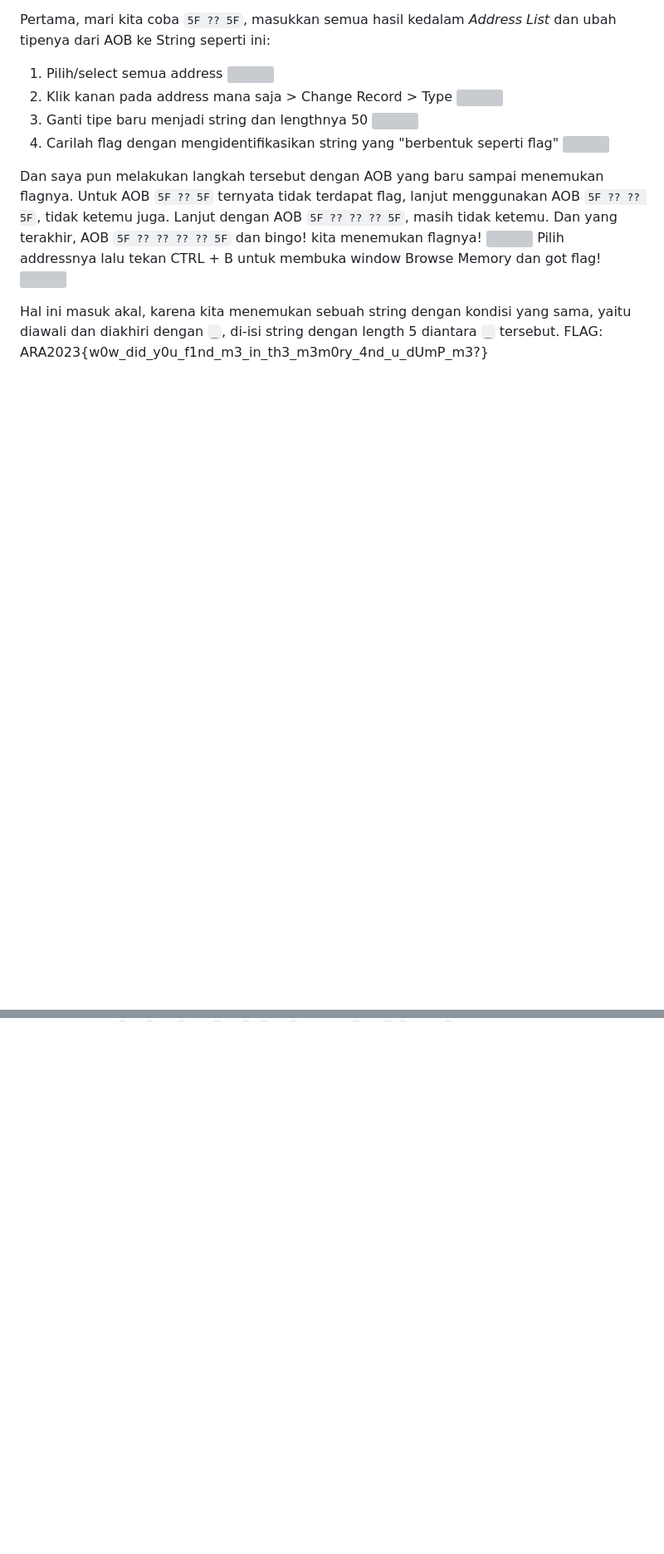
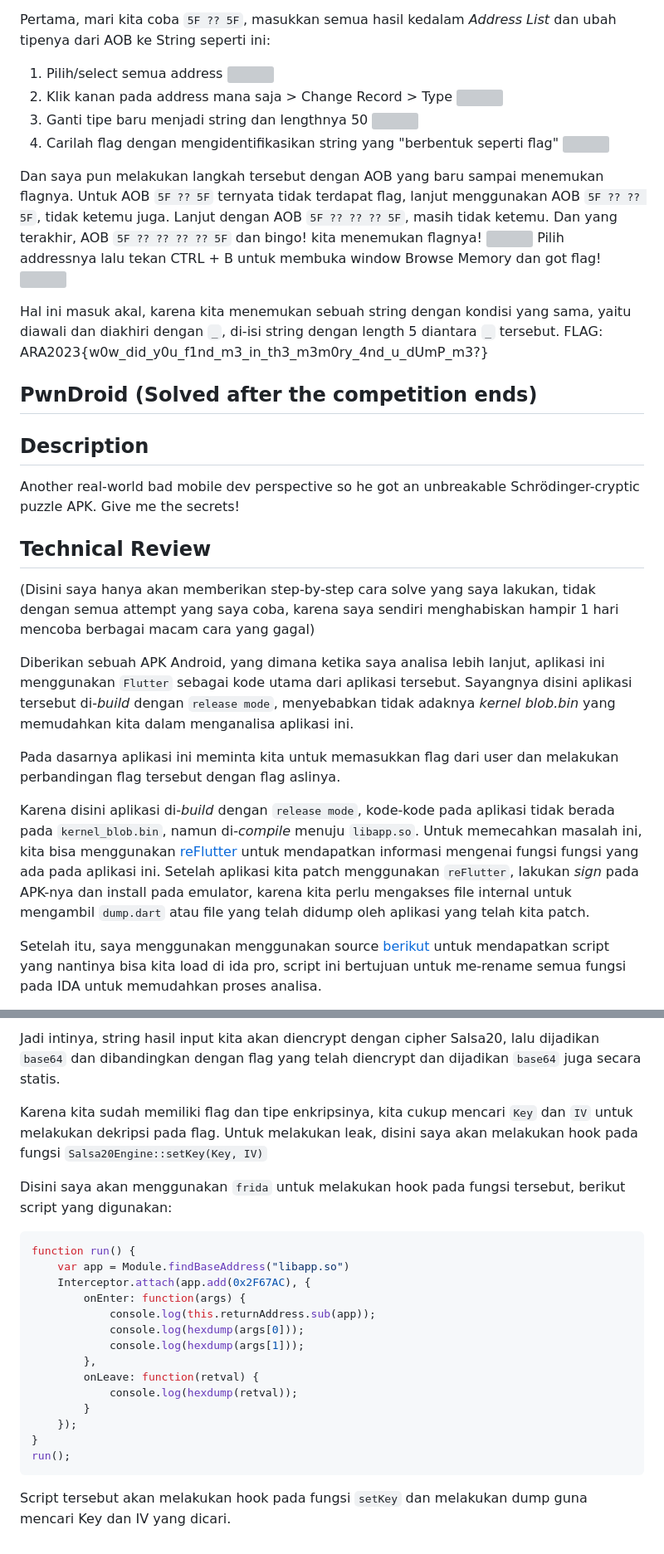
Before and after one commit to TCP1P/TCP1P_CTF_writeup, a Markdown page: 2023/ARACTF2023/README.md, 2 parts joined by grey strips. Shown: that part at 83% size. Rendered like a GitHub page; blank space fills up the shorter version; grey boxes are pictures that could not be loaded.

````diff
--- a/2023/ARACTF2023/README.md
+++ b/2023/ARACTF2023/README.md
@@ -693,3 +686,18 @@ Pilih addressnya lalu tekan CTRL + B untuk membuka window Browse Memory dan got
 
 Hal ini masuk akal, karena kita menemukan sebuah string dengan kondisi yang sama, yaitu diawali dan diakhiri dengan `_`, di-isi string dengan length 5 diantara `_` tersebut.
 FLAG: ARA2023{w0w_did_y0u_f1nd_m3_in_th3_m3m0ry_4nd_u_dUmP_m3?}
+
+## PwnDroid (Solved after the competition ends)
+## Description
+Another real-world bad mobile dev perspective so he got an unbreakable Schrödinger-cryptic puzzle APK. Give me the secrets!
+## Technical Review
+(Disini saya hanya akan memberikan step-by-step cara solve yang saya lakukan, tidak dengan semua attempt yang saya coba, karena saya sendiri menghabiskan hampir 1 hari mencoba berbagai macam cara yang gagal)
+
+Diberikan sebuah APK Android, yang dimana ketika saya analisa lebih lanjut, aplikasi ini menggunakan `Flutter` sebagai kode utama dari aplikasi tersebut. Sayangnya disini aplikasi tersebut di-_build_ dengan `release mode`, menyebabkan tidak adaknya _kernel blob.bin_ yang memudahkan kita dalam menganalisa aplikasi ini.
+
+Pada dasarnya aplikasi ini meminta kita untuk memasukkan flag dari user dan melakukan perbandingan flag tersebut dengan flag aslinya.
+
+Karena disini aplikasi di-_build_ dengan `release mode`, kode-kode pada aplikasi tidak berada pada `kernel_blob.bin`, namun di-_compile_ menuju `libapp.so`. Untuk memecahkan masalah ini, kita bisa menggunakan [reFlutter](https://github.com/Impact-I/reFlutter) untuk mendapatkan informasi mengenai fungsi fungsi yang ada pada aplikasi ini. Setelah aplikasi kita patch menggunakan `reFlutter`, lakukan _sign_ pada APK-nya dan install pada emulator, karena kita perlu mengakses file internal untuk mengambil `dump.dart` atau file yang telah didump oleh aplikasi yang telah kita patch.
+
+Setelah itu, saya menggunakan menggunakan source [berikut](https://github.com/Guardsquare/flutter-re-demo/blob/main/) untuk mendapatkan script yang nantinya bisa kita load di ida pro, script ini bertujuan untuk me-rename semua fungsi pada IDA untuk memudahkan proses analisa.
+
@@ -695,0 +801,22 @@ FLAG: ARA2023{w0w_did_y0u_f1nd_m3_in_th3_m3m0ry_4nd_u_dUmP_m3?}
+Jadi intinya, string hasil input kita akan diencrypt dengan cipher Salsa20, lalu dijadikan `base64` dan dibandingkan dengan flag yang telah diencrypt dan dijadikan `base64` juga secara statis.
+
+Karena kita sudah memiliki flag dan tipe enkripsinya, kita cukup mencari `Key` dan `IV` untuk melakukan dekripsi pada flag. Untuk melakukan leak, disini saya akan melakukan hook pada fungsi `Salsa20Engine::setKey(Key, IV)`
+
+Disini saya akan menggunakan `frida` untuk melakukan hook pada fungsi tersebut, berikut script yang digunakan:
+```js
+function run() {
+    var app = Module.findBaseAddress("libapp.so")
+    Interceptor.attach(app.add(0x2F67AC), {
+        onEnter: function(args) {
+            console.log(this.returnAddress.sub(app));
+            console.log(hexdump(args[0]));
+            console.log(hexdump(args[1]));
+        },
+        onLeave: function(retval) {
+            console.log(hexdump(retval));
+        }
+    });
+}
+run();
+```
+Script tersebut akan melakukan hook pada fungsi `setKey` dan melakukan dump guna mencari Key dan IV yang dicari.
````
Also changed, not shown: other parts of 2023/ARACTF2023/README.md (+97 -7 lines).
